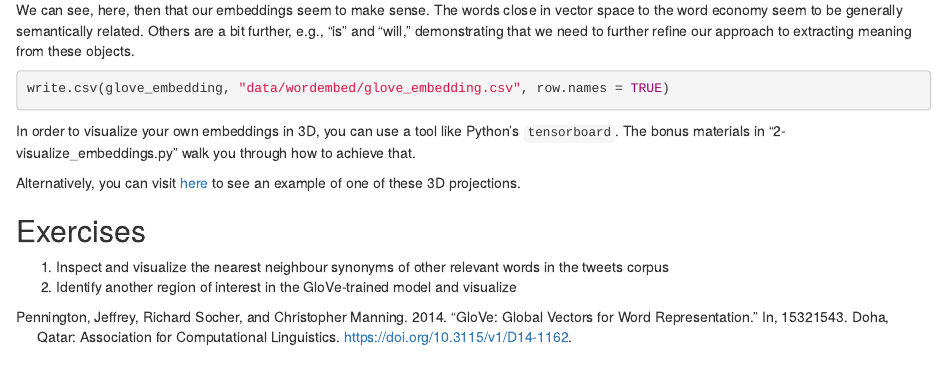
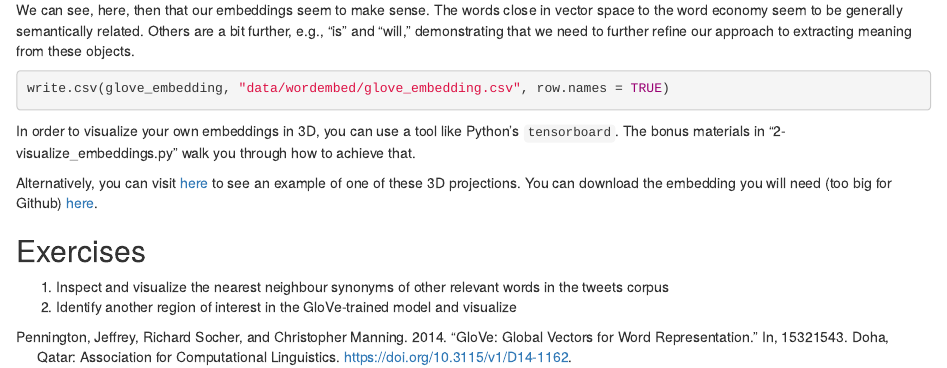
Before and after one commit to cjbarrie/wordvectutorial, an R Markdown document (1-embeddings.Rmd): the page in a window 1100 px wide, from 8380 px down. Rendered offline with R 4.5, knitr and Pandoc, with nearby package versions; some code elsewhere in the file could not run offline.

```diff
--- a/1-embeddings.Rmd
+++ b/1-embeddings.Rmd
@@ -409,7 +409,7 @@
 
 In order to visualize your own embeddings in 3D, you can use a tool like Python's `tensorboard`. The bonus materials in "2-visualize_embeddings.py" walk you through how to achieve that.
 
-Alternatively, you can visit [here](https://projector.tensorflow.org/) to see an example of one of these 3D projections.
+Alternatively, you can visit [here](https://projector.tensorflow.org/) to see an example of one of these 3D projections. You can download the embedding you will need (too big for Github) [here](https://www.dropbox.com/scl/fi/y0u3qwem1yxno1lxmjq2r/glove_embedding.csv?rlkey=00vxah2lz4l7qj5n3edk9t0t2&dl=0).
 
 ## Exercises
 
```
Also changed, not shown: 1 other file.
